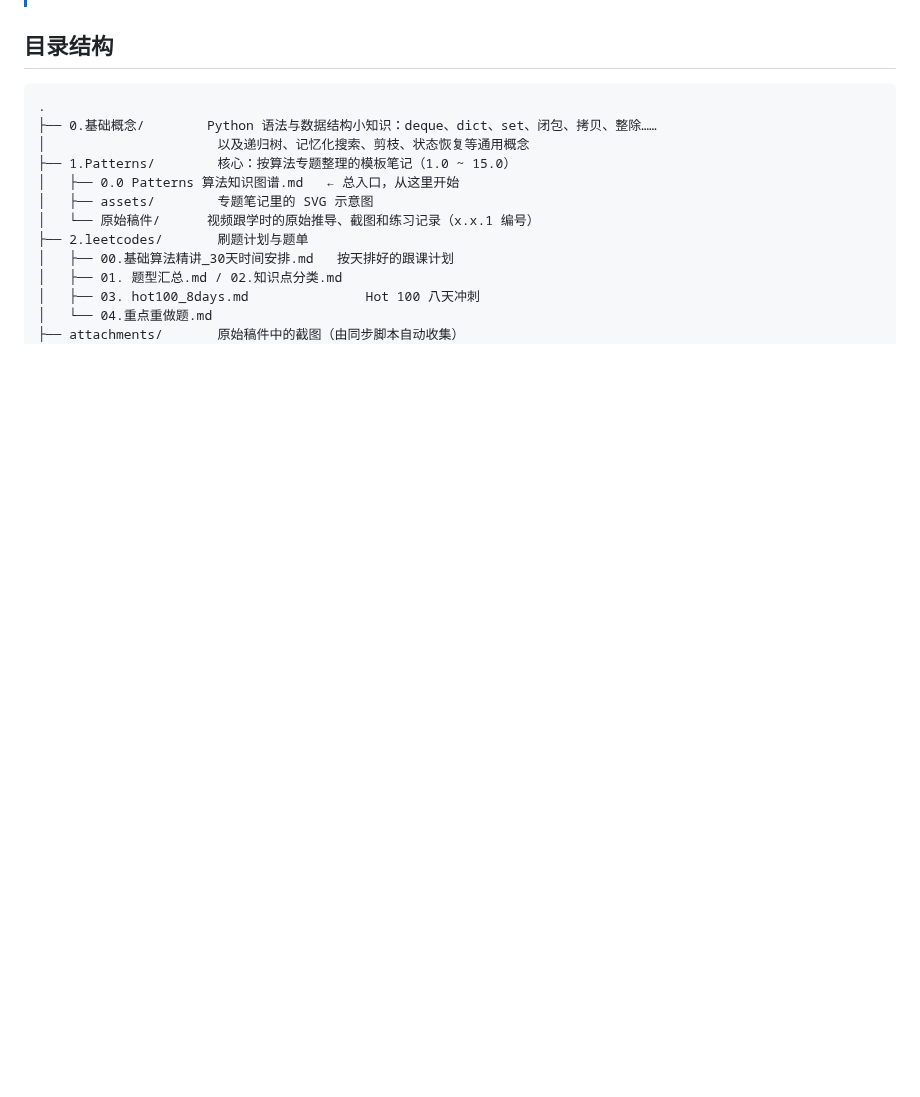
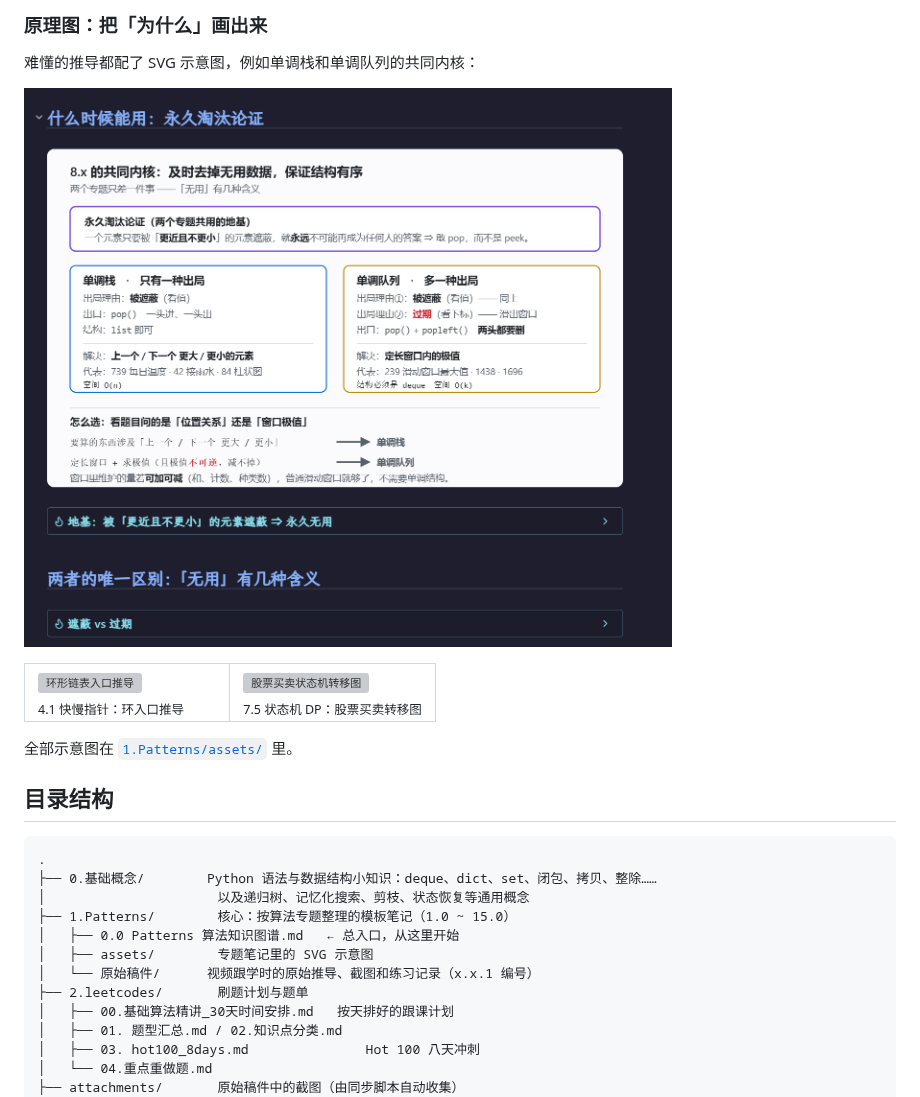
Before and after one commit to lionleepower/Algorithm_Notes_forJob, a Markdown page: README.md, the part around one of its changes. Drawn GitHub-style; pictures changed too: docs/images/diagram.png (added); blank space fills up the shorter version; grey boxes are pictures that could not be loaded.

```diff
--- a/README.md
+++ b/README.md
@@ -9,3 +24,17 @@
+### 原理图：把「为什么」画出来
+
+难懂的推导都配了 SVG 示意图，例如单调栈和单调队列的共同内核：
+
+![原理图：单调栈与单调队列 —— 遮蔽与过期](docs/images/diagram.png)
+
+<table>
+  <tr>
+    <td width="50%"><img src="1.Patterns/assets/4.1%20环入口推导.svg" alt="环形链表入口推导"><br><sub>4.1 快慢指针：环入口推导</sub></td>
+    <td width="50%"><img src="1.Patterns/assets/7.5%20股票状态机转移图.svg" alt="股票买卖状态机转移图"><br><sub>7.5 状态机 DP：股票买卖转移图</sub></td>
+  </tr>
+</table>
+
+全部示意图在 [`1.Patterns/assets/`](1.Patterns/assets) 里。
 
 ## 目录结构
 
```
Also changed, not shown: other parts of README.md (+16 -0 lines), docs/images/backlinks.png (added), docs/images/note-page.png (added).
